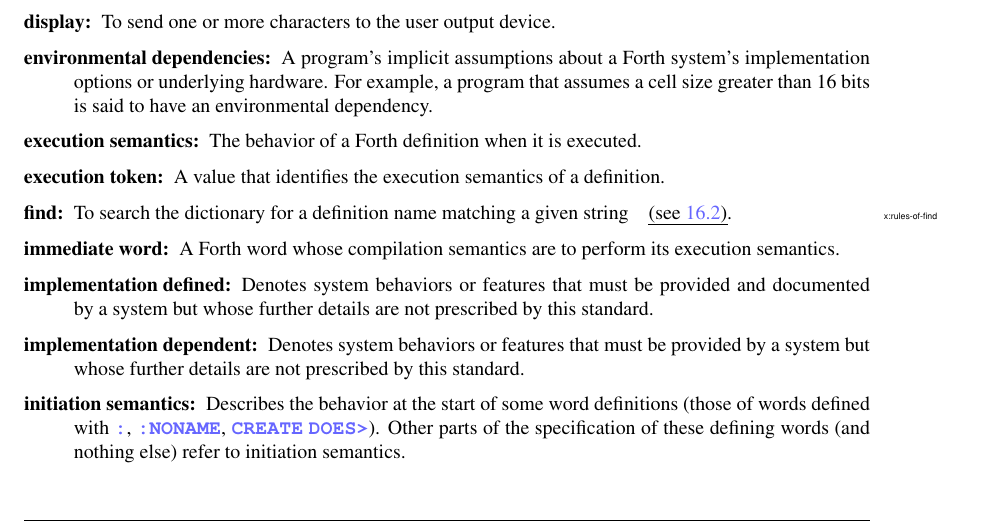
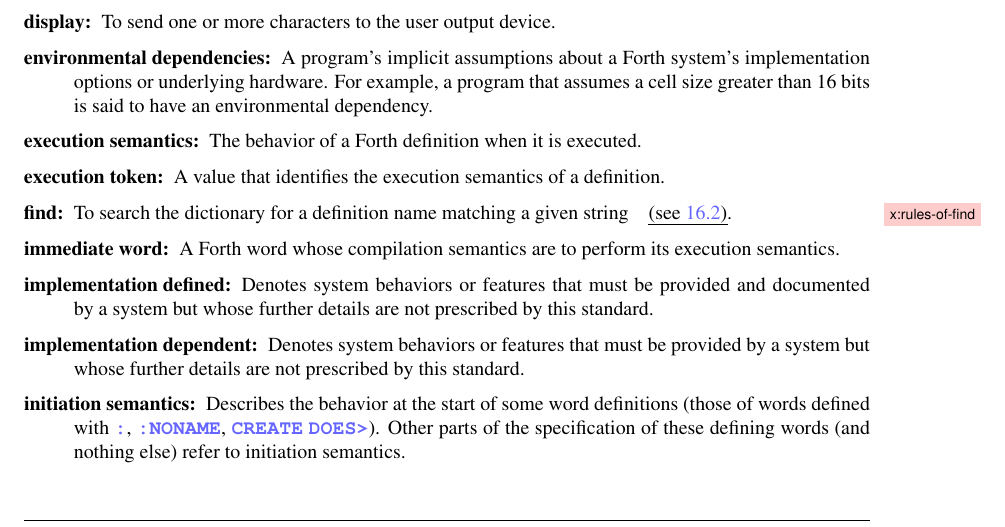
Before and after one commit to Forth-Standard/forth-standard, a LaTeX thesis (forth.tex, which reads history.sty): part of page 15 of 354, cut so that both start at the same text. Compiled offline with pdfLaTeX.

Commit message:
Patch labels in foot note size on light red.

```diff
--- a/forth.tex
+++ b/forth.tex
@@ -1401,7 +1401,10 @@
 		\marginpar{\tiny{\color{white}c:b}}
 	\else
 		% New label for this page
-		\marginpar{\tiny\textsf{#1}{\color{white}c:b}}
+		\marginpar{%
+			\textsf{\footnotesize\colorbox{red!20}{#1}}%
+			\tiny\color{white}c:b
+		}
 		\edef\@history@label{\temp@b}
 	\fi
 }
--- a/history.sty
+++ b/history.sty
@@ -174,7 +174,10 @@
 				\else
 					% No - Must be a either a new label, or the
 					% first label on this page. Output the label
-					\marginpar{\tiny\temp@a{\color{white}c:b}}
+					\marginpar{%
+						\textsf{\footnotesize\colorbox{red!20}{\temp@a}}%
+						\tiny\color{white}c:b%
+					}
 					% Remember the label for next time.
 					\edef\@history@label{\temp@b}
 				\fi
```
